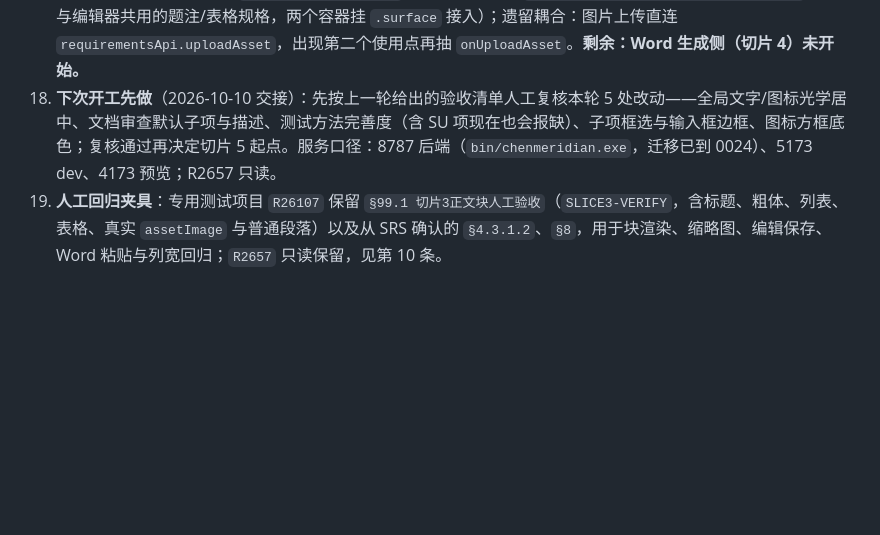
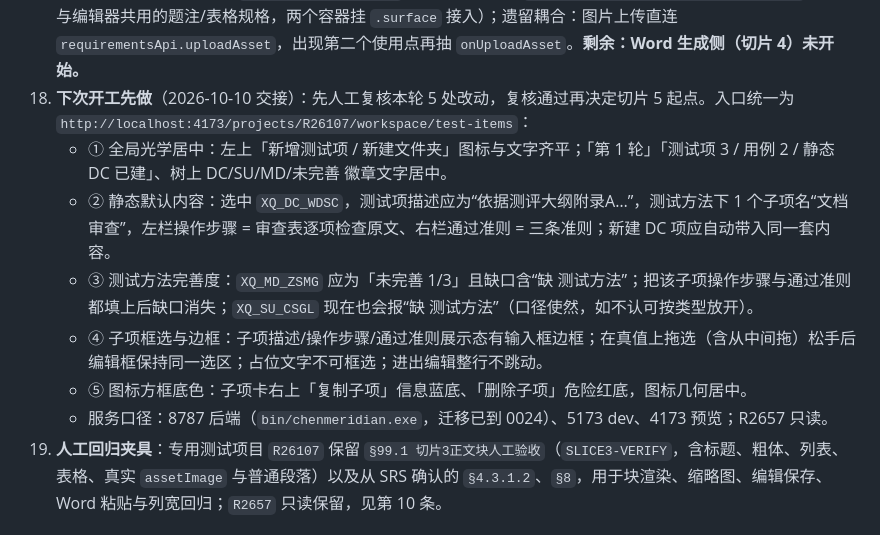
Before and after one commit to ks3356143/meridian, a Markdown page: srs/12-跨会话记忆.md, the part around the change. Drawn GitHub-style; blank space fills up the shorter version.

Commit message:
把下一轮验收清单写进跨会话记忆
- 第 19 条“下次开工先做”从一句话扩成 5 步可执行清单（光学居中、静态默认内容、测试方法完善度、子项框选与边框、图标方框底色），带入口 URL 与服务口径，下次开会话直接照着验

```diff
--- a/srs/12-跨会话记忆.md
+++ b/srs/12-跨会话记忆.md
@@ -21,7 +21,13 @@
 15. 项目列表页待办面板（未闭环问题 / 待执行用例 / 最近更新）从表格右侧 320px 侧栏改为表格上方 md:grid-cols-3 横排（	odo-panel.tsx），表格全宽占满后表头不再截断；768px 以下回退纵向堆叠。
 16. OfficeCLI（`@officecli/officecli`，本机 1.0.155）定位为可选**外挂文档引擎**：只承担模板合并、OpenXML schema 校验和 DOCX 页面预览，不做服务、不常驻进程、不参与业务语义解析与数据存储，失败可降级。版本、安装位置、`OFFICECLI_BINARY` 要求与升级回归口径见 `srs/03-技术路线.md`。
 17. **需求正文块与编辑面已落地（Step 2 切片 1–3 完成）**：正文以 `content_blocks`（`owner_type=requirement`、`block_key=requirement.body`）的 `plain_text` 为唯一权威源，`software_requirements.description` 只留历史文本，读取统一走 `internal/modules/requirements/bodytext.go`（写事务内必须用 `bodyPlainTextWith(ctx, tx, id)`，另开连接读同表会互等死锁）。节点白名单、编辑面契约与尺寸口径见 `srs/15-内容块与附件模型/01-内容块模型.md`、`srs/22-需求录入与解析/06-需求正文块模型.md`、`srs/22-需求录入与解析/07-正文图片与表格尺寸口径.md`；接口为 `GET/PUT /api/v1/software-requirements/{id}/blocks` 与 `GET/POST /api/v1/projects/{code}/assets`。编辑面用原生 `<dialog>` + 常驻 Tiptap（切需求只换内容、不重建实例），保存链路为“保存中 → 立即关窗 → 描述卡刷新中”。编辑器模块划分：`requirement-body-editor.tsx`（实例与生命周期）、`requirement-body-toolbar.tsx`（工具栏）、`requirement-body-editor-utils.ts`（表头切换 / 拆分降级 / 原子节点插入）、`requirement-tiptap-extensions.ts`（schema + 命令）、`requirement-tiptap-image.ts`（图片 NodeView）、`requirement-tiptap-paste.ts`（通用清洗 / 题注 / Word 列表）、`requirement-tiptap-paste-word.ts`（表头提升 / 单元格编号 / 列宽回写 / 单元格列表压平）、`requirement-body.tsx`（只读块渲染）、`requirement-body-content.module.css`（预览与编辑器共用的题注/表格规格，两个容器挂 `.surface` 接入）；遗留耦合：图片上传直连 `requirementsApi.uploadAsset`，出现第二个使用点再抽 `onUploadAsset`。**剩余：Word 生成侧（切片 4）未开始。**
-19. **下次开工先做**（2026-10-10 交接）：先按上一轮给出的验收清单人工复核本轮 5 处改动——全局文字/图标光学居中、文档审查默认子项与描述、测试方法完善度（含 SU 项现在也会报缺）、子项框选与输入框边框、图标方框底色；复核通过再决定切片 5 起点。服务口径：8787 后端（`bin/chenmeridian.exe`，迁移已到 0024）、5173 dev、4173 预览；R2657 只读。
+19. **下次开工先做**（2026-10-10 交接）：先人工复核本轮 5 处改动，复核通过再决定切片 5 起点。入口统一为 `http://localhost:4173/projects/R26107/workspace/test-items`：
+    - ① 全局光学居中：左上「新增测试项 / 新建文件夹」图标与文字齐平；「第 1 轮」「测试项 3 / 用例 2 / 静态 DC 已建」、树上 DC/SU/MD/未完善 徽章文字居中。
+    - ② 静态默认内容：选中 `XQ_DC_WDSC`，测试项描述应为“依据测评大纲附录A…”，测试方法下 1 个子项名“文档审查”，左栏操作步骤 = 审查表逐项检查原文、右栏通过准则 = 三条准则；新建 DC 项应自动带入同一套内容。
+    - ③ 测试方法完善度：`XQ_MD_ZSMG` 应为「未完善 1/3」且缺口含“缺 测试方法”；把该子项操作步骤与通过准则都填上后缺口消失；`XQ_SU_CSGL` 现在也会报“缺 测试方法”（口径使然，如不认可按类型放开）。
+    - ④ 子项框选与边框：子项描述/操作步骤/通过准则展示态有输入框边框；在真值上拖选（含从中间拖）松手后编辑框保持同一选区；占位文字不可框选；进出编辑整行不跳动。
+    - ⑤ 图标方框底色：子项卡右上「复制子项」信息蓝底、「删除子项」危险红底，图标几何居中。
+    - 服务口径：8787 后端（`bin/chenmeridian.exe`，迁移已到 0024）、5173 dev、4173 预览；R2657 只读。
 18. **人工回归夹具**：专用测试项目 `R26107` 保留 `§99.1 切片3正文块人工验收`（`SLICE3-VERIFY`，含标题、粗体、列表、表格、真实 `assetImage` 与普通段落）以及从 SRS 确认的 `§4.3.1.2`、`§8`，用于块渲染、缩略图、编辑保存、Word 粘贴与列宽回归；`R2657` 只读保留，见第 10 条。
 
 ## 近期完成与遗留契约
```
